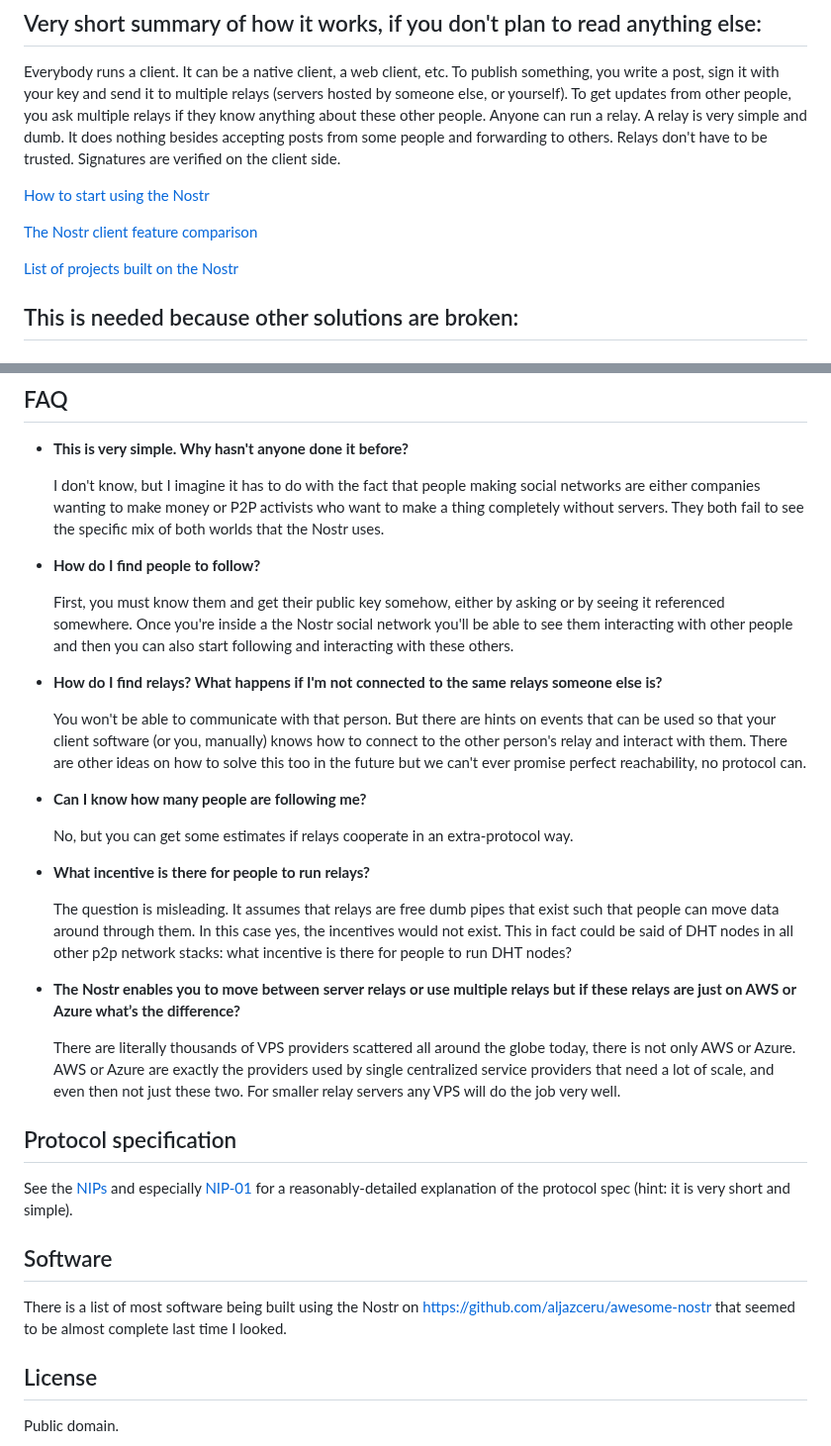
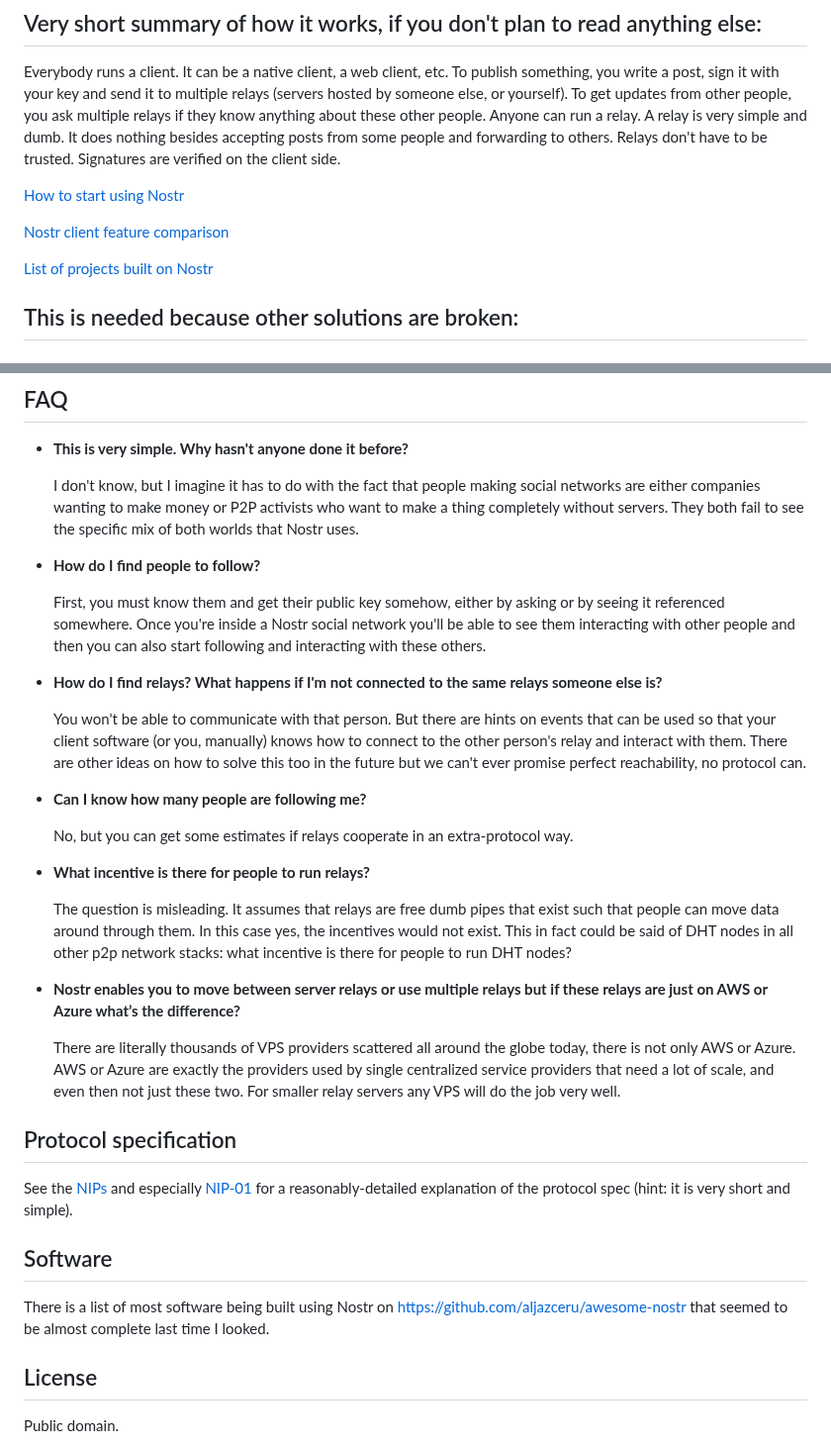
Before and after one commit to nostr-protocol/nostr, a Markdown page: README.md, 2 parts joined by grey strips. Shown at 99% size. Rendered like a GitHub page.

Commit message:
updated to proper naming convention: the nostr to nostr
IF Bitcoin is Bitcoin THEN nostr is nostr

```diff
--- a/README.md
+++ b/README.md
@@ -10,11 +10,11 @@ This is a work in progress. [Join the Telegram group!](https://t.me/nostr_protoc
 
 Everybody runs a client. It can be a native client, a web client, etc. To publish something, you write a post, sign it with your key and send it to multiple relays (servers hosted by someone else, or yourself). To get updates from other people, you ask multiple relays if they know anything about these other people. Anyone can run a relay. A relay is very simple and dumb. It does nothing besides accepting posts from some people and forwarding to others. Relays don't have to be trusted. Signatures are verified on the client side.
 
-[How to start using the Nostr](https://github.com/vishalxl/nostr_console/discussions/31)
+[How to start using Nostr](https://github.com/vishalxl/nostr_console/discussions/31)
 
-[The Nostr client feature comparison](https://github.com/vishalxl/Nostr-Clients-Features-List/blob/main/Readme.md)
+[Nostr client feature comparison](https://github.com/vishalxl/Nostr-Clients-Features-List/blob/main/Readme.md)
 
-[List of projects built on the Nostr](https://github.com/aljazceru/awesome-nostr)
+[List of projects built on Nostr](https://github.com/aljazceru/awesome-nostr)
 
 ## This is needed because other solutions are broken:
 
@@ -89,11 +89,11 @@ Everybody runs a client. It can be a native client, a web client, etc. To publis
 
 - **This is very simple. Why hasn't anyone done it before?**
 
-  I don't know, but I imagine it has to do with the fact that people making social networks are either companies wanting to make money or P2P activists who want to make a thing completely without servers. They both fail to see the specific mix of both worlds that the Nostr uses.
+  I don't know, but I imagine it has to do with the fact that people making social networks are either companies wanting to make money or P2P activists who want to make a thing completely without servers. They both fail to see the specific mix of both worlds that Nostr uses.
 
 - **How do I find people to follow?**
 
-  First, you must know them and get their public key somehow, either by asking or by seeing it referenced somewhere. Once you're inside a the Nostr social network you'll be able to see them interacting with other people and then you can also start following and interacting with these others.
+  First, you must know them and get their public key somehow, either by asking or by seeing it referenced somewhere. Once you're inside a Nostr social network you'll be able to see them interacting with other people and then you can also start following and interacting with these others.
 
 - **How do I find relays? What happens if I'm not connected to the same relays someone else is?**
 
@@ -107,7 +107,7 @@ Everybody runs a client. It can be a native client, a web client, etc. To publis
 
   The question is misleading. It assumes that relays are free dumb pipes that exist such that people can move data around through them. In this case yes, the incentives would not exist. This in fact could be said of DHT nodes in all other p2p network stacks: what incentive is there for people to run DHT nodes?
 
-- **The Nostr enables you to move between server relays or use multiple relays but if these relays are just on AWS or Azure what’s the difference?**
+- **Nostr enables you to move between server relays or use multiple relays but if these relays are just on AWS or Azure what’s the difference?**
 
   There are literally thousands of VPS providers scattered all around the globe today, there is not only AWS or Azure. AWS or Azure are exactly the providers used by single centralized service providers that need a lot of scale, and even then not just these two. For smaller relay servers any VPS will do the job very well.
 
@@ -117,7 +117,7 @@ See the [NIPs](https://github.com/nostr-protocol/nips) and especially [NIP-01](h
 
 ## Software
 
-There is a list of most software being built using the Nostr on https://github.com/aljazceru/awesome-nostr that seemed to be almost complete last time I looked.
+There is a list of most software being built using Nostr on https://github.com/aljazceru/awesome-nostr that seemed to be almost complete last time I looked.
 
 ## License
 
```
Also changed, not shown: other parts of README.md (+2 -2 lines).
